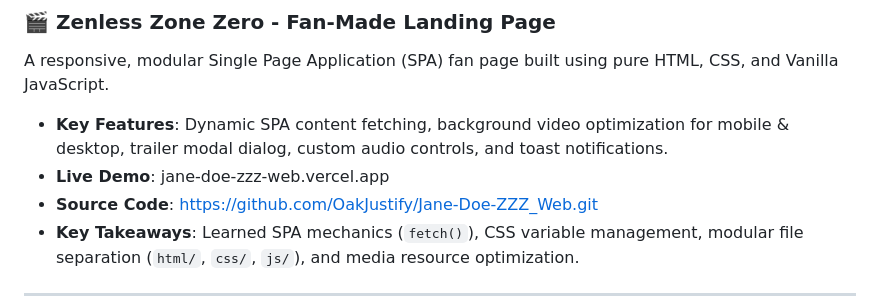
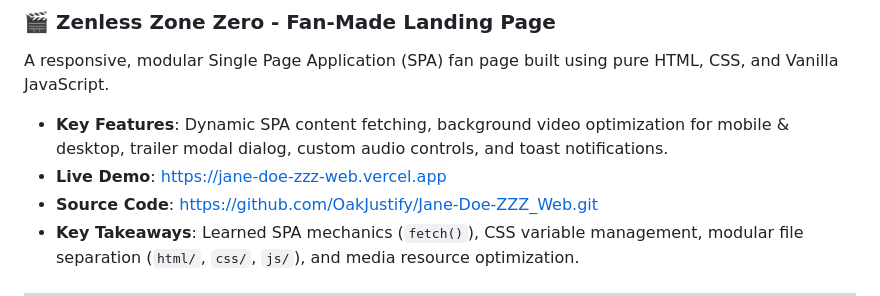
Before and after one commit to OakJustify/LEARN_WEB, a Markdown page: README.md, the part around the change. Rendered like a GitHub page.

```diff
--- a/README.md
+++ b/README.md
@@ -24,7 +24,7 @@ I started learning web development to understand how modern websites work under
 ### 🎬 Zenless Zone Zero - Fan-Made Landing Page
 A responsive, modular Single Page Application (SPA) fan page built using pure HTML, CSS, and Vanilla JavaScript.
 - **Key Features**: Dynamic SPA content fetching, background video optimization for mobile & desktop, trailer modal dialog, custom audio controls, and toast notifications.
-- **Live Demo**: jane-doe-zzz-web.vercel.app
+- **Live Demo**: https://jane-doe-zzz-web.vercel.app
 - **Source Code**: https://github.com/OakJustify/Jane-Doe-ZZZ_Web.git
 - **Key Takeaways**: Learned SPA mechanics (`fetch()`), CSS variable management, modular file separation (`html/`, `css/`, `js/`), and media resource optimization.
 
```
